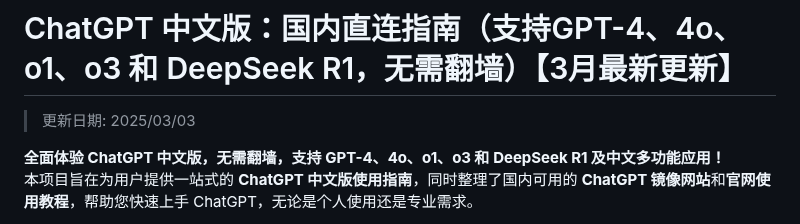
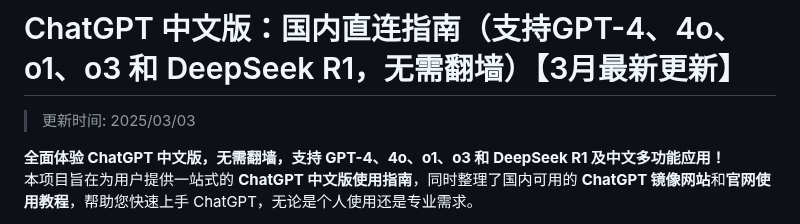
Before and after one commit to chatgpt-china-gpt/ChatGPT_CN, a Markdown page: README.md, the part around the change. Rendered like a GitHub page.

```diff
--- a/README.md
+++ b/README.md
@@ -1,6 +1,6 @@
 # ChatGPT 中文版：国内直连指南（支持GPT-4、4o、o1、o3 和 DeepSeek R1，无需翻墙）【3月最新更新】
 
->更新日期: 2025/03/03
+>更新时间: 2025/03/03
 
 **全面体验 ChatGPT 中文版，无需翻墙，支持 GPT-4、4o、o1、o3 和 DeepSeek R1 及中文多功能应用！**
 本项目旨在为用户提供一站式的 **ChatGPT 中文版使用指南**，同时整理了国内可用的 **ChatGPT 镜像网站**和**官网使用教程**，帮助您快速上手 ChatGPT，无论是个人使用还是专业需求。
```
